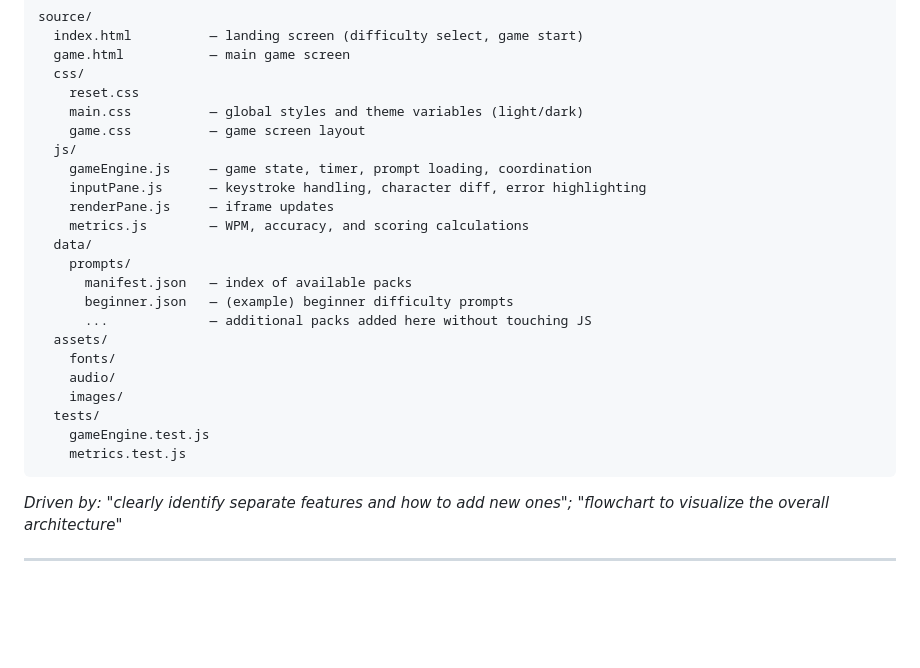
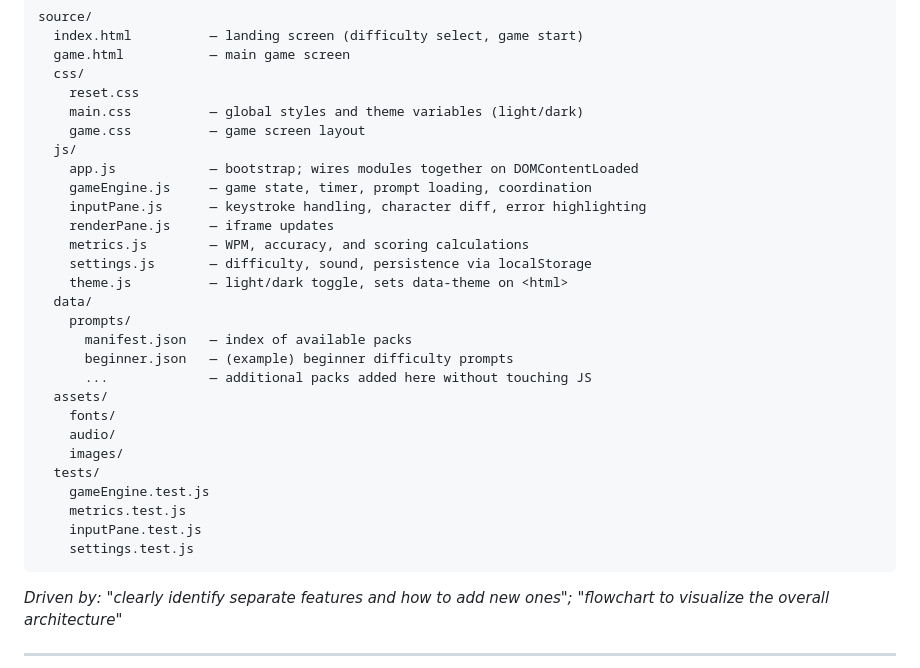
Before and after one commit to cse110-sp26-group23/cse110-sp26-group23, a Markdown page: docs/architecture.md, the part around one of its changes. GitHub-like rendering; blank space fills up the shorter version.

````diff
--- a/docs/architecture.md
+++ b/docs/architecture.md
@@ -78,10 +78,13 @@ source/
     main.css          — global styles and theme variables (light/dark)
     game.css          — game screen layout
   js/
+    app.js            — bootstrap; wires modules together on DOMContentLoaded
     gameEngine.js     — game state, timer, prompt loading, coordination
     inputPane.js      — keystroke handling, character diff, error highlighting
     renderPane.js     — iframe updates
     metrics.js        — WPM, accuracy, and scoring calculations
+    settings.js       — difficulty, sound, persistence via localStorage
+    theme.js          — light/dark toggle, sets data-theme on <html>
   data/
     prompts/
       manifest.json   — index of available packs
@@ -94,6 +97,8 @@ source/
   tests/
     gameEngine.test.js
     metrics.test.js
+    inputPane.test.js
+    settings.test.js
 ```
 
 *Driven by: "clearly identify separate features and how to add new ones"; "flowchart to visualize the overall architecture"*
````
Also changed, not shown: other parts of docs/architecture.md (+1 -1 lines).
